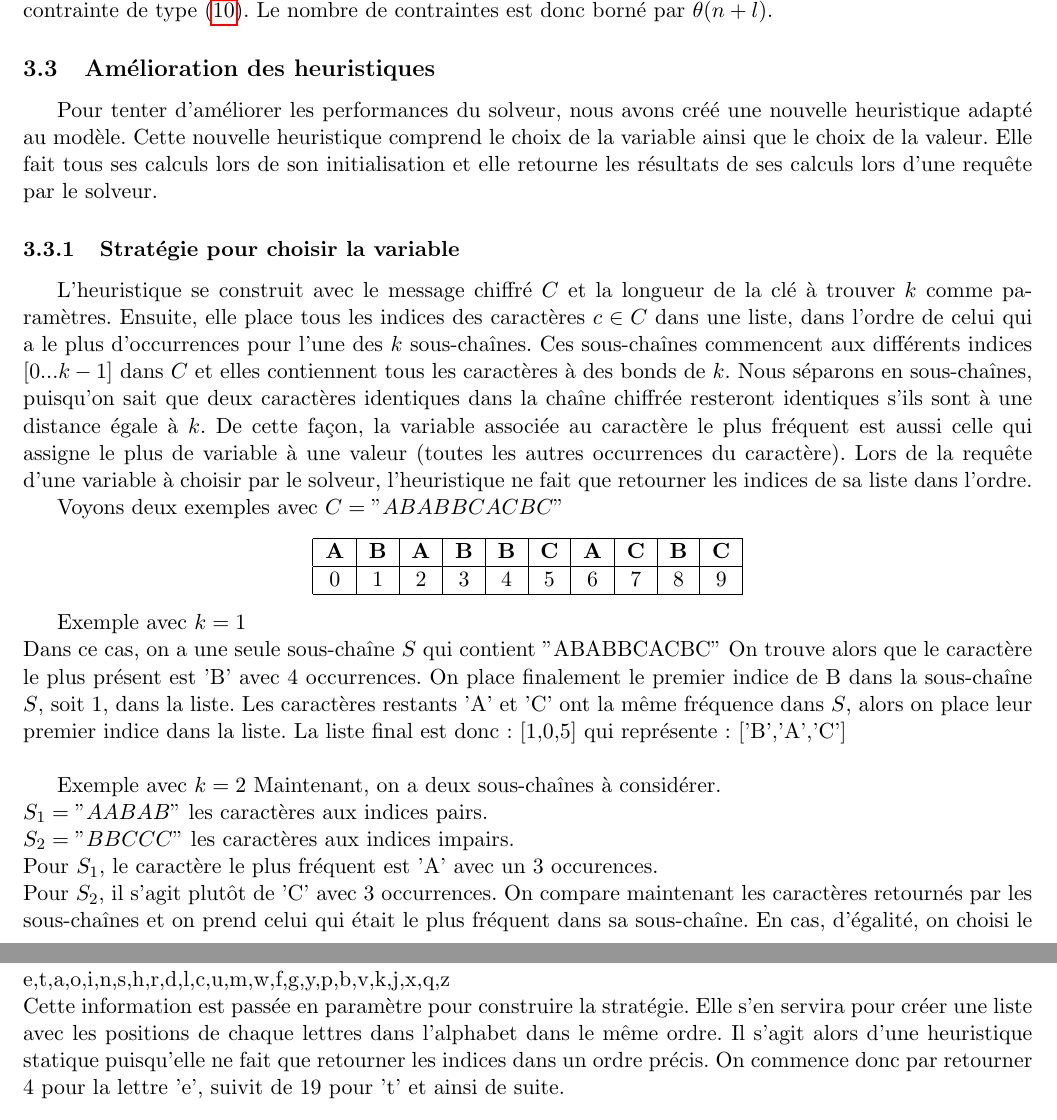
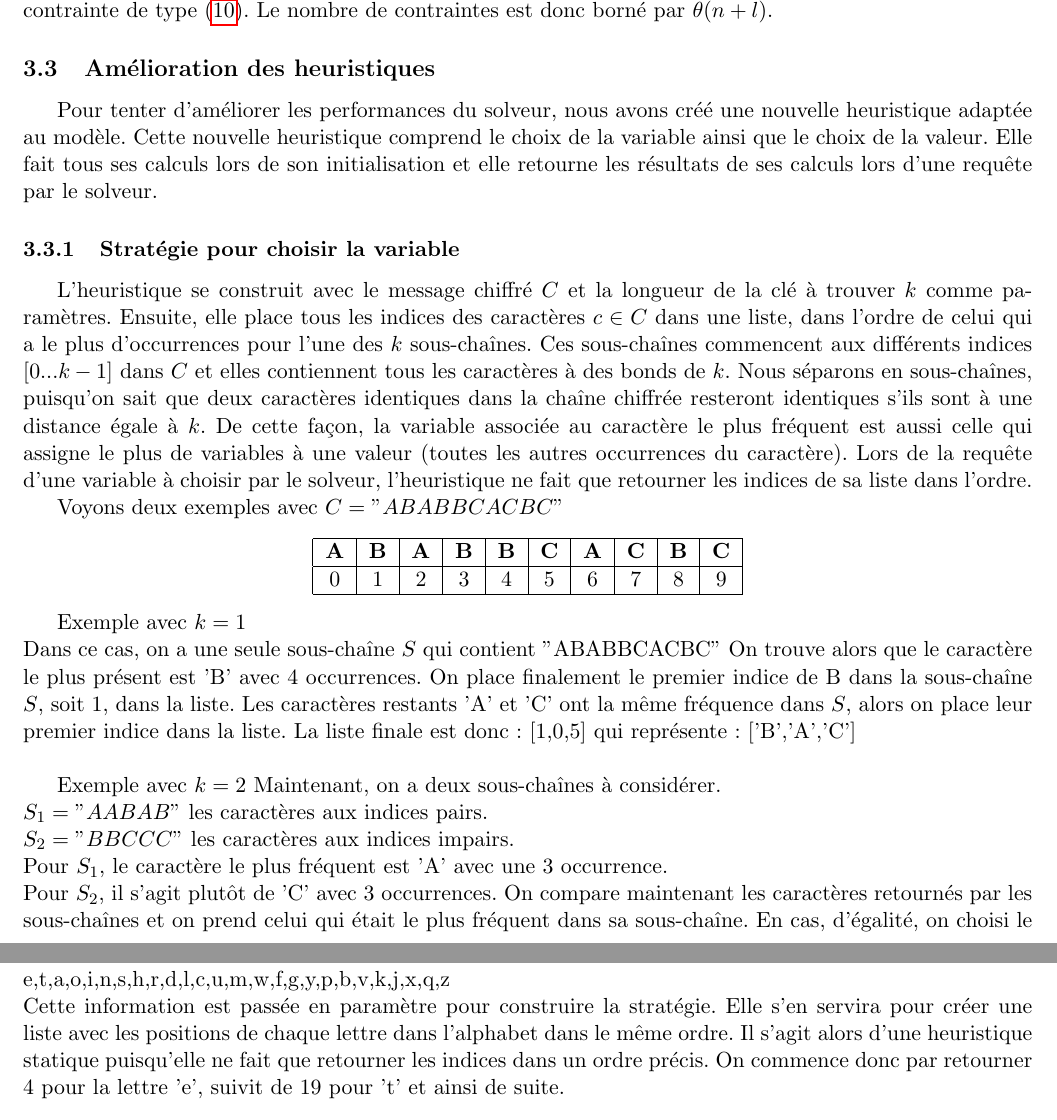
Before and after one commit to MaximeLeclerc/IFT4001-Combinatorial-optimization, a LaTeX document (tp2/doc/rapport/main.tex): two parts of pages 6 and 7 of 11, joined at a grey line, cut so that both start at the same text. Compiled offline with pdfLaTeX; the source files are stored in an older character set and shown here as Unicode.

Commit message:
fix typo

```diff
--- a/tp2/doc/rapport/main.tex
+++ b/tp2/doc/rapport/main.tex
@@ -251,7 +251,7 @@
 				Nous avons $n$ contraintes de type (\ref{eq:5}) et (\ref{eq:6}), $l$ contraintes de type (\ref{eq:2}), (\ref{eq:8}), (\ref{eq:9}), (\ref{eq:12}) et (\ref{eq:13}) ainsi qu'une contrainte de type (\ref{eq:10}). Le nombre de contraintes est donc borné par $\theta(n + l)$.
 
 		\subsection{Amélioration des heuristiques}
-			Pour tenter d'améliorer les performances du solveur, nous avons créé une nouvelle heuristique adapté au modèle.
+			Pour tenter d'améliorer les performances du solveur, nous avons créé une nouvelle heuristique adaptée au modèle.
 			Cette nouvelle heuristique comprend le choix de la variable ainsi que le choix de la valeur.
 			Elle fait tous ses calculs lors de son initialisation et elle retourne les résultats de ses calculs lors d'une requête par le solveur.
 
@@ -260,7 +260,7 @@
 				Ensuite, elle place tous les indices des caractères $c \in C$ dans une liste, dans l'ordre de celui qui a le plus d'occurrences pour l'une des $k$ sous-chaînes.
 				Ces sous-chaînes commencent aux différents indices $[0...k-1]$ dans $C$ et elles contiennent tous les caractères à des bonds de $k$.
 				Nous séparons en sous-chaînes, puisqu'on sait que deux caractères identiques dans la chaîne chiffrée resteront identiques s'ils sont à une distance égale à $k$.
-				De cette façon, la variable associée au caractère le plus fréquent est aussi celle qui assigne le plus de variable à une valeur (toutes les autres occurrences du caractère).
+				De cette façon, la variable associée au caractère le plus fréquent est aussi celle qui assigne le plus de variables à une valeur (toutes les autres occurrences du caractère).
 				Lors de la requête d'une variable à choisir par le solveur, l'heuristique ne fait que retourner les indices de sa liste dans l'ordre.
 
 				Voyons deux exemples avec $C = "ABABBCACBC"$
@@ -279,13 +279,13 @@
 				On trouve alors que le caractère le plus présent est 'B' avec 4 occurrences.
 				On place finalement le premier indice de B dans la sous-chaîne $S$, soit $1$, dans la liste.
 				Les caractères restants 'A' et 'C' ont la même fréquence dans $S$, alors on place leur premier indice dans la liste.
-				La liste final est donc: [1,0,5] qui représente: ['B','A','C'] \\
+				La liste finale est donc: [1,0,5] qui représente: ['B','A','C'] \\
 
 				Exemple avec $k=2$
 				Maintenant, on a deux sous-chaînes à considérer. \\
 				$S_1 = "AABAB"$ les caractères aux indices pairs. \\
 				$S_2 = "BBCCC"$ les caractères aux indices impairs. \\
-				Pour $S_1$, le caractère le plus fréquent est 'A' avec un $3$ occurences. \\
+				Pour $S_1$, le caractère le plus fréquent est 'A' avec une $3$ occurrence. \\
 				Pour $S_2$, il s'agit plutôt de 'C' avec 3 occurrences.
 				On compare maintenant les caractères retournés par les sous-chaînes et on prend celui qui était le plus fréquent dans sa sous-chaîne.
 				En cas, d'égalité, on choisi le premier caractère trouvé, soit 'A' dans cet exemple.
@@ -299,7 +299,7 @@
 				Par exemple, pour l'anglais, on a dans l'ordre les lettres suivantes: \\
 				e,t,a,o,i,n,s,h,r,d,l,c,u,m,w,f,g,y,p,b,v,k,j,x,q,z \\
 				Cette information est passée en paramètre pour construire la stratégie.
-				Elle s'en servira pour créer une liste avec les positions de chaque lettres dans l'alphabet dans le même ordre.
+				Elle s'en servira pour créer une liste avec les positions de chaque lettre dans l'alphabet dans le même ordre.
 				Il s'agit alors d'une heuristique statique puisqu'elle ne fait que retourner les indices dans un ordre précis.
 				On commence donc par retourner 4 pour la lettre 'e', suivit de 19 pour 't' et ainsi de suite.
 
```
